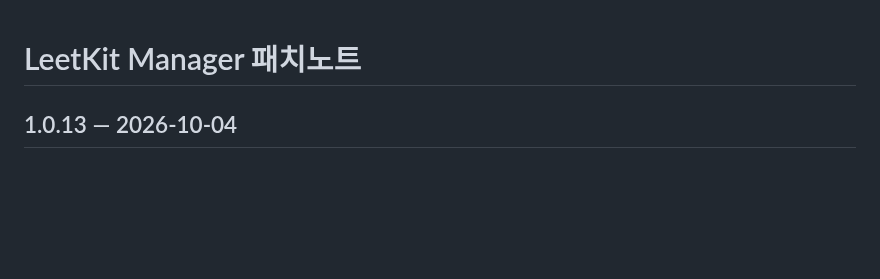
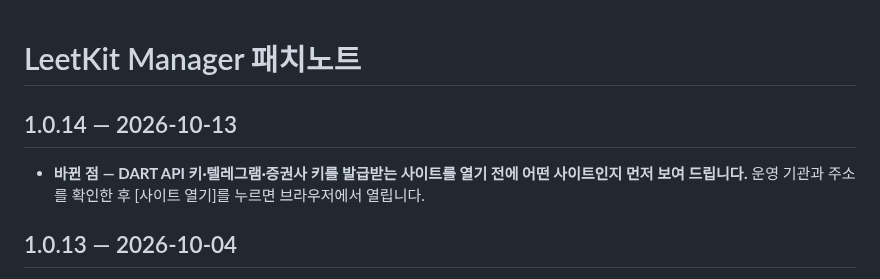
Before and after one commit to Johnhyeon/leetkit-manager, a Markdown page: PATCHNOTES.md, the part around the change. GitHub-like rendering; blank space fills up the shorter version.

Commit message:
sync: Johnhyeon/leetkit-manager-src@2845c09

```diff
--- a/PATCHNOTES.md
+++ b/PATCHNOTES.md
@@ -21,6 +21,10 @@
 
 기록은 2026-08-06(첫 배포)부터입니다.
 -->
+
+## 1.0.14 — 2026-10-13
+
+- **바뀐 점 — DART API 키·텔레그램·증권사 키를 발급받는 사이트를 열기 전에 어떤 사이트인지 먼저 보여 드립니다.** 운영 기관과 주소를 확인한 후 [사이트 열기]를 누르면 브라우저에서 열립니다.
 
 ## 1.0.13 — 2026-10-04
 
```
